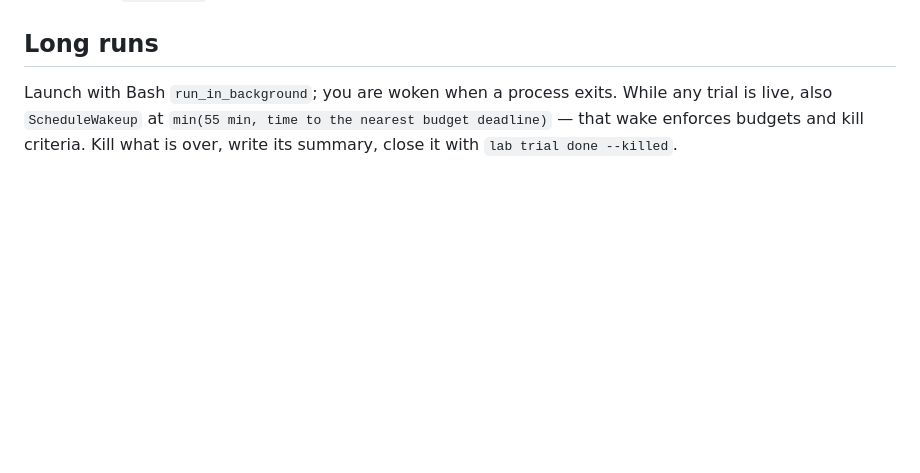
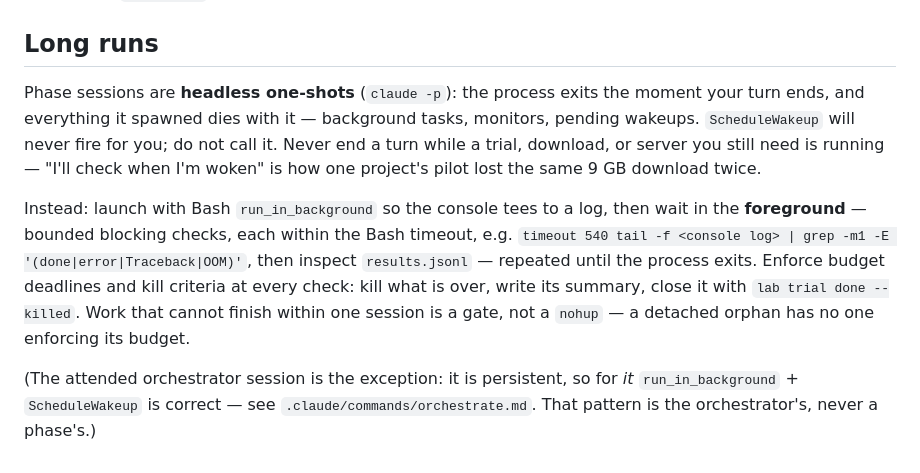
Before and after one commit to nullsilver-labs/labloop, a Markdown page: CLAUDE.md, the part around the change. Rendered like a GitHub page; blank space fills up the shorter version.

```diff
--- a/CLAUDE.md
+++ b/CLAUDE.md
@@ -54,7 +54,21 @@ overwriting `HANDOFF.md` — the Stop hook will not let you leave without it.
 
 ## Long runs
 
-Launch with Bash `run_in_background`; you are woken when a process exits. While any
-trial is live, also `ScheduleWakeup` at `min(55 min, time to the nearest budget
-deadline)` — that wake enforces budgets and kill criteria. Kill what is over, write its
-summary, close it with `lab trial done --killed`.
+Phase sessions are **headless one-shots** (`claude -p`): the process exits the moment
+your turn ends, and everything it spawned dies with it — background tasks, monitors,
+pending wakeups. `ScheduleWakeup` will never fire for you; do not call it. Never end a
+turn while a trial, download, or server you still need is running — "I'll check when
+I'm woken" is how one project's pilot lost the same 9 GB download twice.
+
+Instead: launch with Bash `run_in_background` so the console tees to a log, then wait
+in the **foreground** — bounded blocking checks, each within the Bash timeout, e.g.
+`timeout 540 tail -f <console log> | grep -m1 -E '(done|error|Traceback|OOM)'`, then
+inspect `results.jsonl` — repeated until the process exits. Enforce budget deadlines
+and kill criteria at every check: kill what is over, write its summary, close it with
+`lab trial done --killed`. Work that cannot finish within one session is a gate, not a
+`nohup` — a detached orphan has no one enforcing its budget.
+
+(The attended orchestrator session is the exception: it is persistent, so for *it*
+`run_in_background` + `ScheduleWakeup` is correct — see
+`.claude/commands/orchestrate.md`. That pattern is the orchestrator's, never a
+phase's.)
```
Also changed, not shown: .claude/prompts/execute.md (+9 -8 lines).
